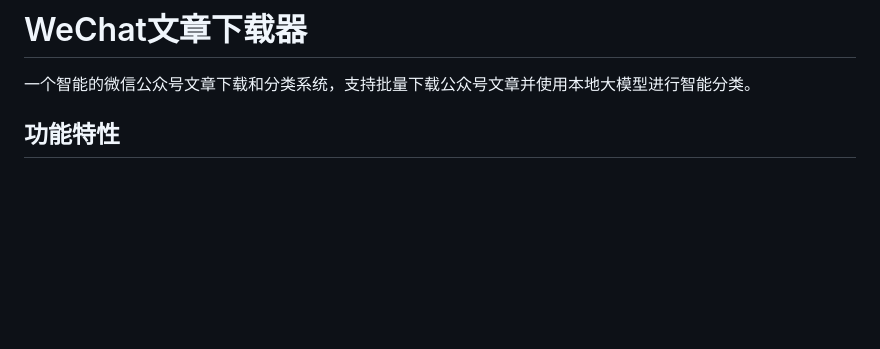
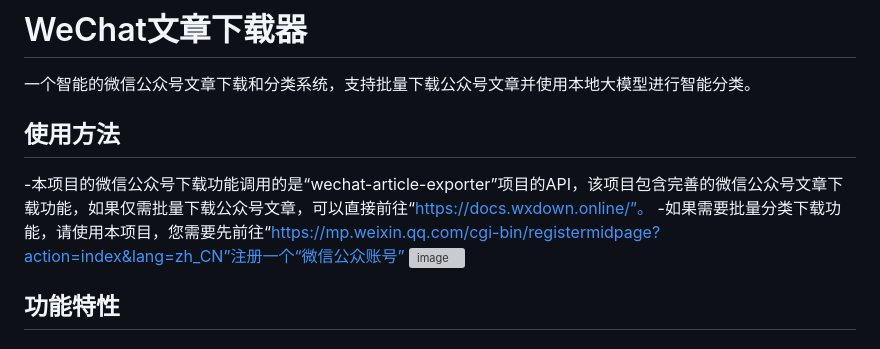
Before and after one commit to ssyyss123/wechat-article-classifier, a Markdown page: README.md, the part around the change. Rendered like a GitHub page; blank space fills up the shorter version; grey boxes are pictures that could not be loaded.

```diff
--- a/README.md
+++ b/README.md
@@ -1,6 +1,12 @@
 # WeChat文章下载器
 
 一个智能的微信公众号文章下载和分类系统，支持批量下载公众号文章并使用本地大模型进行智能分类。
+
+## 使用方法
+-本项目的微信公众号下载功能调用的是“wechat-article-exporter”项目的API，该项目包含完善的微信公众号文章下载功能，如果仅需批量下载公众号文章，可以直接前往“https://docs.wxdown.online/”。
+-如果需要批量分类下载功能，请使用本项目，您需要先前往“https://mp.weixin.qq.com/cgi-bin/registermidpage?action=index&lang=zh_CN”注册一个“微信公众账号”
+<img width="1859" height="973" alt="image" src="https://github.com/user-attachments/assets/abbef896-3a10-4567-99ee-7ef5cff4c4d4" />
+
 
 ## 功能特性
 
```
